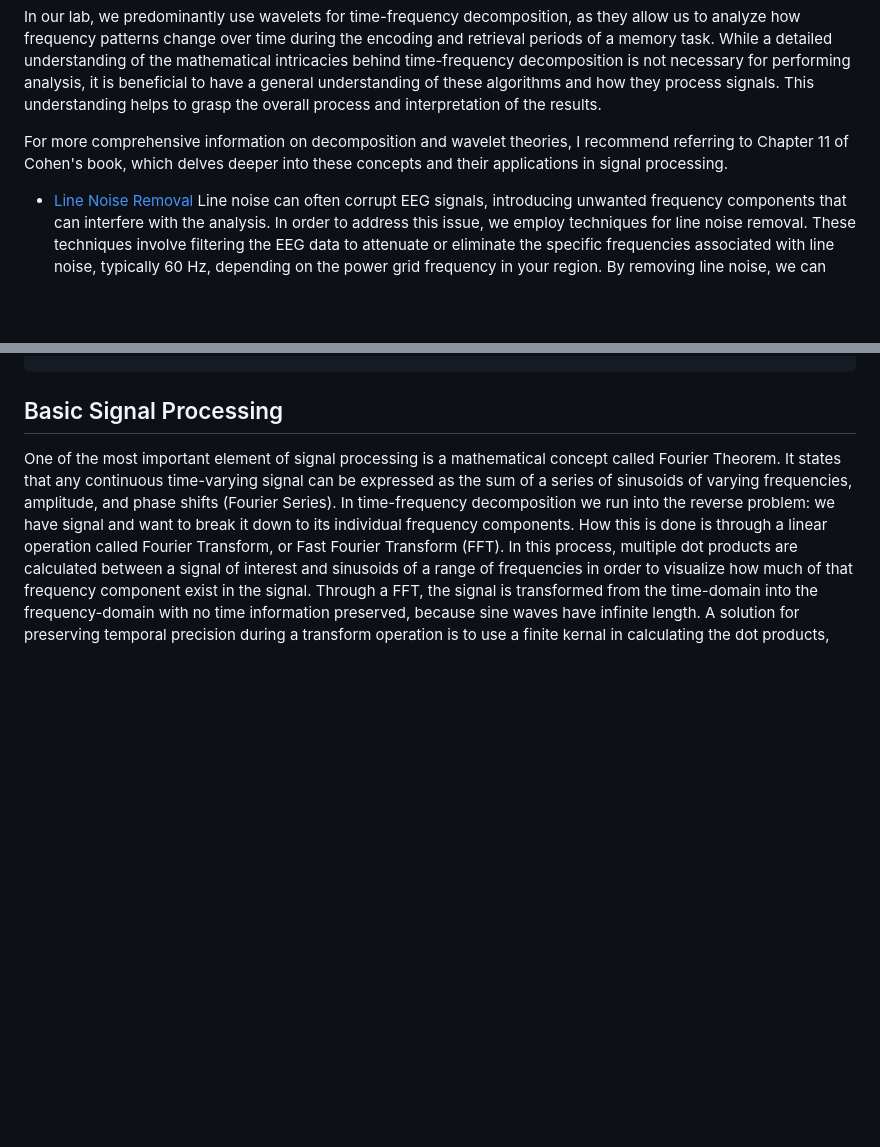
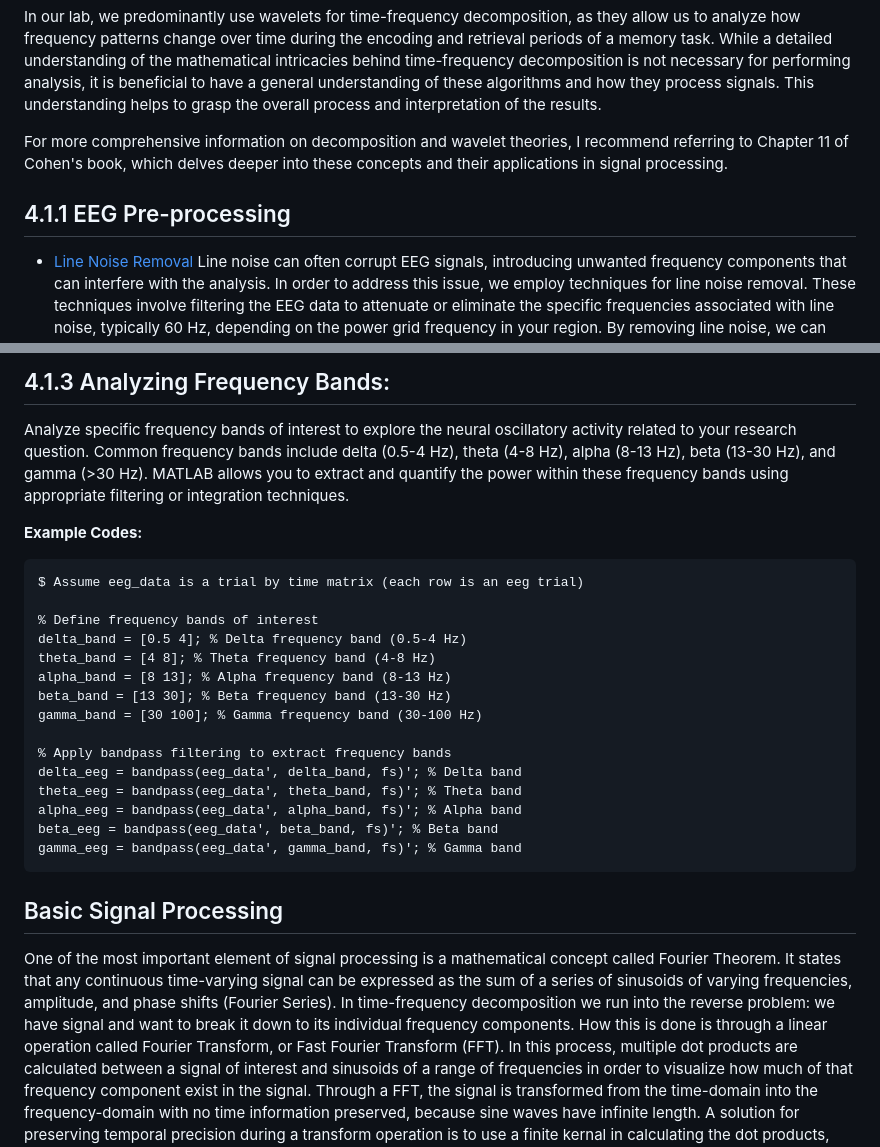
Before and after one commit to TongueToe/LegaLabTutorial, a Markdown page: Instructions/4_EEGAnalyses.md, 2 parts joined by grey strips. Drawn GitHub-style; blank space fills up the shorter version.

````diff
--- a/Instructions/4_EEGAnalyses.md
+++ b/Instructions/4_EEGAnalyses.md
@@ -88,6 +88,7 @@ To preserve temporal precision during the transformation, a finite kernel is use
 In our lab, we predominantly use wavelets for time-frequency decomposition, as they allow us to analyze how frequency patterns change over time during the encoding and retrieval periods of a memory task. While a detailed understanding of the mathematical intricacies behind time-frequency decomposition is not necessary for performing analysis, it is beneficial to have a general understanding of these algorithms and how they process signals. This understanding helps to grasp the overall process and interpretation of the results.
 
 For more comprehensive information on decomposition and wavelet theories, I recommend referring to Chapter 11 of Cohen's book, which delves deeper into these concepts and their applications in signal processing.
+## 4.1.1 EEG Pre-processing
 
 - [Line Noise Removal](/Instructions/4_EEGAnalyses.md#line-noise-removal)
       Line noise can often corrupt EEG signals, introducing unwanted frequency components that can interfere with the analysis. In order to address this issue, we employ techniques for line noise removal. These techniques involve filtering the EEG data to attenuate or eliminate the specific frequencies associated with line noise, typically 60 Hz, depending on the power grid frequency in your region. By removing line noise, we can enhance the quality of the EEG signals and reduce potential distortions in the data.
@@ -129,3 +186,24 @@ title('EEG trials after subspace denoised')
+## 4.1.3 Analyzing Frequency Bands:
+
+Analyze specific frequency bands of interest to explore the neural oscillatory activity related to your research question. Common frequency bands include delta (0.5-4 Hz), theta (4-8 Hz), alpha (8-13 Hz), beta (13-30 Hz), and gamma (>30 Hz). MATLAB allows you to extract and quantify the power within these frequency bands using appropriate filtering or integration techniques.
+
+**Example Codes:**
+```matlab
+$ Assume eeg_data is a trial by time matrix (each row is an eeg trial)
+
+% Define frequency bands of interest
+delta_band = [0.5 4]; % Delta frequency band (0.5-4 Hz)
+theta_band = [4 8]; % Theta frequency band (4-8 Hz)
+alpha_band = [8 13]; % Alpha frequency band (8-13 Hz)
+beta_band = [13 30]; % Beta frequency band (13-30 Hz)
+gamma_band = [30 100]; % Gamma frequency band (30-100 Hz)
+
+% Apply bandpass filtering to extract frequency bands
+delta_eeg = bandpass(eeg_data', delta_band, fs)'; % Delta band
+theta_eeg = bandpass(eeg_data', theta_band, fs)'; % Theta band
+alpha_eeg = bandpass(eeg_data', alpha_band, fs)'; % Alpha band
+beta_eeg = bandpass(eeg_data', beta_band, fs)'; % Beta band
+gamma_eeg = bandpass(eeg_data', gamma_band, fs)'; % Gamma band
 ```
 
 ## Basic Signal Processing
````
Also changed, not shown: other parts of Instructions/4_EEGAnalyses.md (+61 -5 lines).
